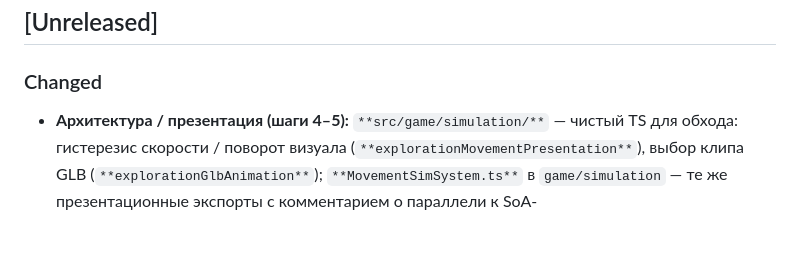
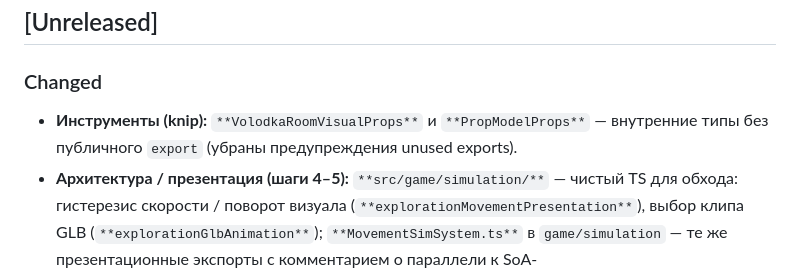
Before and after one commit to IETGLIM/Volodka, a Markdown page: CHANGELOG.md, the part around the change. Rendered like a GitHub page; blank space fills up the shorter version.

Commit message:
docs: CHANGELOG — knip и типы VolodkaRoomVisual/PropModel
Made-with: Cursor

```diff
--- a/CHANGELOG.md
+++ b/CHANGELOG.md
@@ -4,6 +4,7 @@
 
 ### Changed
 
+- **Инструменты (knip):** `**VolodkaRoomVisualProps**` и `**PropModelProps**` — внутренние типы без публичного `export` (убраны предупреждения unused exports).
 - **Архитектура / презентация (шаги 4–5):** `**src/game/simulation/**` — чистый TS для обхода: гистерезис скорости / поворот визуала (`**explorationMovementPresentation**`), выбор клипа GLB (`**explorationGlbAnimation**`); `**MovementSimSystem.ts**` в `game/simulation` — те же презентационные экспорты с комментарием о параллели к SoA-`**ecs/sim/MovementSimSystem**`. `**src/engine/physics/KCC.ts**` — единая точка импорта KCC для `**PhysicsPlayer**`. Папка `**src/components/**` удалена: весь React UI — в `**src/ui/**` (`**game**`, `**primitives**` (shadcn), `**3d**`, `**cutscenes**`, корневые виджеты); импорты `**@/components/…**` заменены на `**@/ui/…**`. Обновлены `**components.json**`, `**tailwind.config.ts**`, `**knip.json**`.
 - **Архитектура / слои:** удалён `**src/core/**` (шимы `physics` / `input` / `camera` убраны; импорты идут в `**@/engine/physics**`, `**@/engine/input**`). Доменный код перенесён в `**src/game/**`: `**conditions**`, `**dialogue**`, `**memory**`, `**world**`, `**entities**`, `**quests/***` (рядом с `**introQuest**`), `**interactions/***` (`**InteractionRegistry**`, `**InteractionResolver**`, `**InteractionExecutor**`, контексты). `**src/features/**` удалён: `**mountExplorationController**` — в `**src/game/interactions/explorationController.ts**`. Обходные 3D-компоненты — в `**src/ui/3d/exploration/**` (импорты `**@/ui/3d/exploration/…**`). `**engine/**` (`**DialogueEngine**`, `**StatsEngine**`, `**ConsequencesSystem**`) подключает условия из `**@/game/conditions**`.
 - **Архитектура / Zustand:** единая папка `**src/state/**` — перенесены монолитный `**gameStore**`, `**gamePhaseStore**`, `**wireHackOverlayStore**`, доменные сторы (`**playerStore**`, `**worldStore**`, `**questMetaStore**`, `**inventoryStore**`) и фасад `**index.ts**`; импорты `**@/store/…**` заменены на `**@/state/…**`. Удалены дубли `**src/store/worldStore.ts**` (реэкспорт), неиспользуемый barrel `**src/store/questStore.ts**`; доменный Zustand квестов/фракций переименован в файл `**questMetaStore.ts**` (по-прежнему `**useQuestStore**`), чтобы не путать с `**game/quests/questStore**` (раннер квестов в обходе).
```
